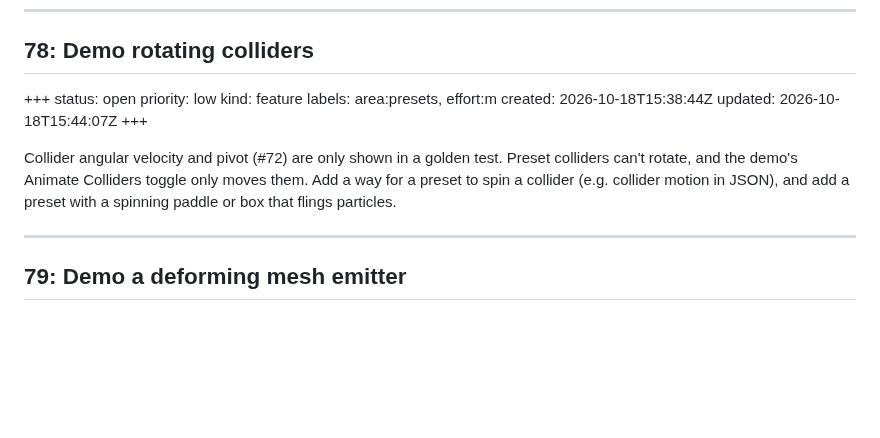
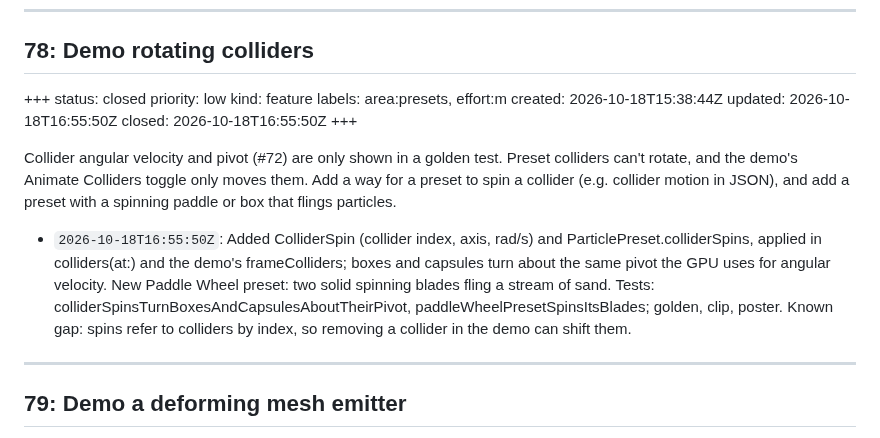
Before and after one commit to schwa/MetalSprocketsParticles, a Markdown page: ISSUES.md, the part around the change. Rendered like a GitHub page; blank space fills up the shorter version.

```diff
--- a/ISSUES.md
+++ b/ISSUES.md
@@ -1544,15 +1544,18 @@ Open questions: which interactions first, and whether the pointer is a ray or a
 ## 78: Demo rotating colliders
 
 +++
-status: open
+status: closed
 priority: low
 kind: feature
 labels: area:presets, effort:m
 created: 2026-10-18T15:38:44Z
-updated: 2026-10-18T15:44:07Z
+updated: 2026-10-18T16:55:50Z
+closed: 2026-10-18T16:55:50Z
 +++
 
 Collider angular velocity and pivot (#72) are only shown in a golden test. Preset colliders can't rotate, and the demo's Animate Colliders toggle only moves them. Add a way for a preset to spin a collider (e.g. collider motion in JSON), and add a preset with a spinning paddle or box that flings particles.
+
+- `2026-10-18T16:55:50Z`: Added ColliderSpin (collider index, axis, rad/s) and ParticlePreset.colliderSpins, applied in colliders(at:) and the demo's frameColliders; boxes and capsules turn about the same pivot the GPU uses for angular velocity. New Paddle Wheel preset: two solid spinning blades fling a stream of sand. Tests: colliderSpinsTurnBoxesAndCapsulesAboutTheirPivot, paddleWheelPresetSpinsItsBlades; golden, clip, poster. Known gap: spins refer to colliders by index, so removing a collider in the demo can shift them.
 
 ---
 
```
Also changed, not shown: Documentation/Demos/README.md (+7 -0 lines), README.md (+1 -1 lines), Documentation/Demos/posters/paddle-wheel.jpg (added), 9 other files.
